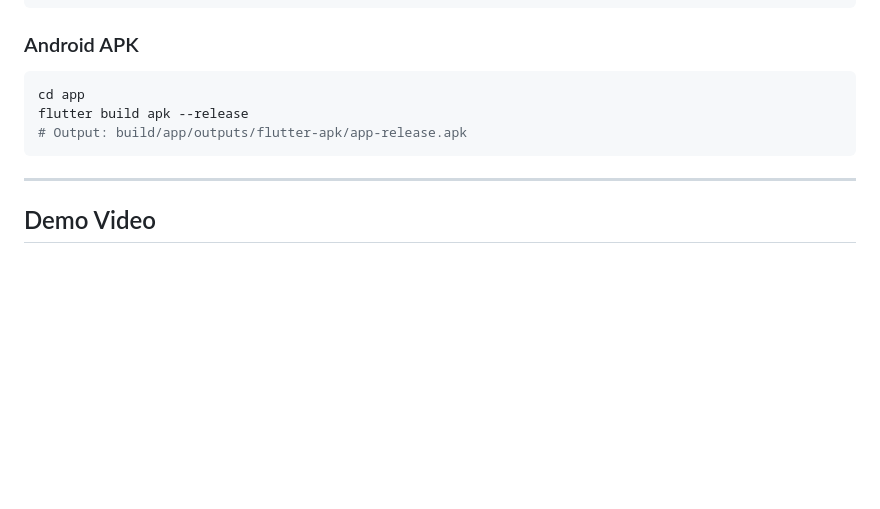
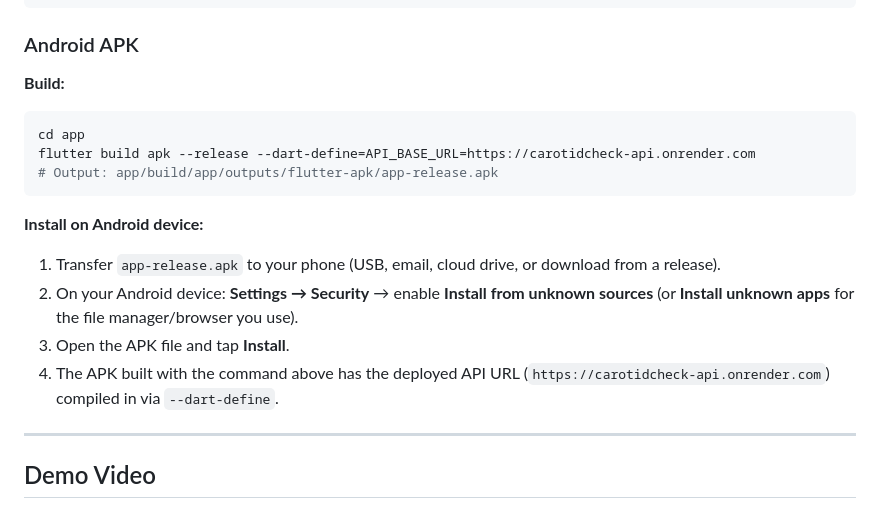
Before and after one commit to Deolinda1506/Capstone-project, a Markdown page: README.md, the part around the change. Rendered like a GitHub page; blank space fills up the shorter version.

Commit message:
Add APK install instructions, clarify API URL is compiled via dart-define
Made-with: Cursor

````diff
--- a/README.md
+++ b/README.md
@@ -198,11 +198,18 @@ flutter build web
 
 ### Android APK
 
+**Build:**
 ```bash
 cd app
-flutter build apk --release
-# Output: build/app/outputs/flutter-apk/app-release.apk
+flutter build apk --release --dart-define=API_BASE_URL=https://carotidcheck-api.onrender.com
+# Output: app/build/app/outputs/flutter-apk/app-release.apk
 ```
+
+**Install on Android device:**
+1. Transfer `app-release.apk` to your phone (USB, email, cloud drive, or download from a release).
+2. On your Android device: **Settings → Security** → enable **Install from unknown sources** (or **Install unknown apps** for the file manager/browser you use).
+3. Open the APK file and tap **Install**.
+4. The APK built with the command above has the deployed API URL (`https://carotidcheck-api.onrender.com`) compiled in via `--dart-define`.
 
 ---
 
````
